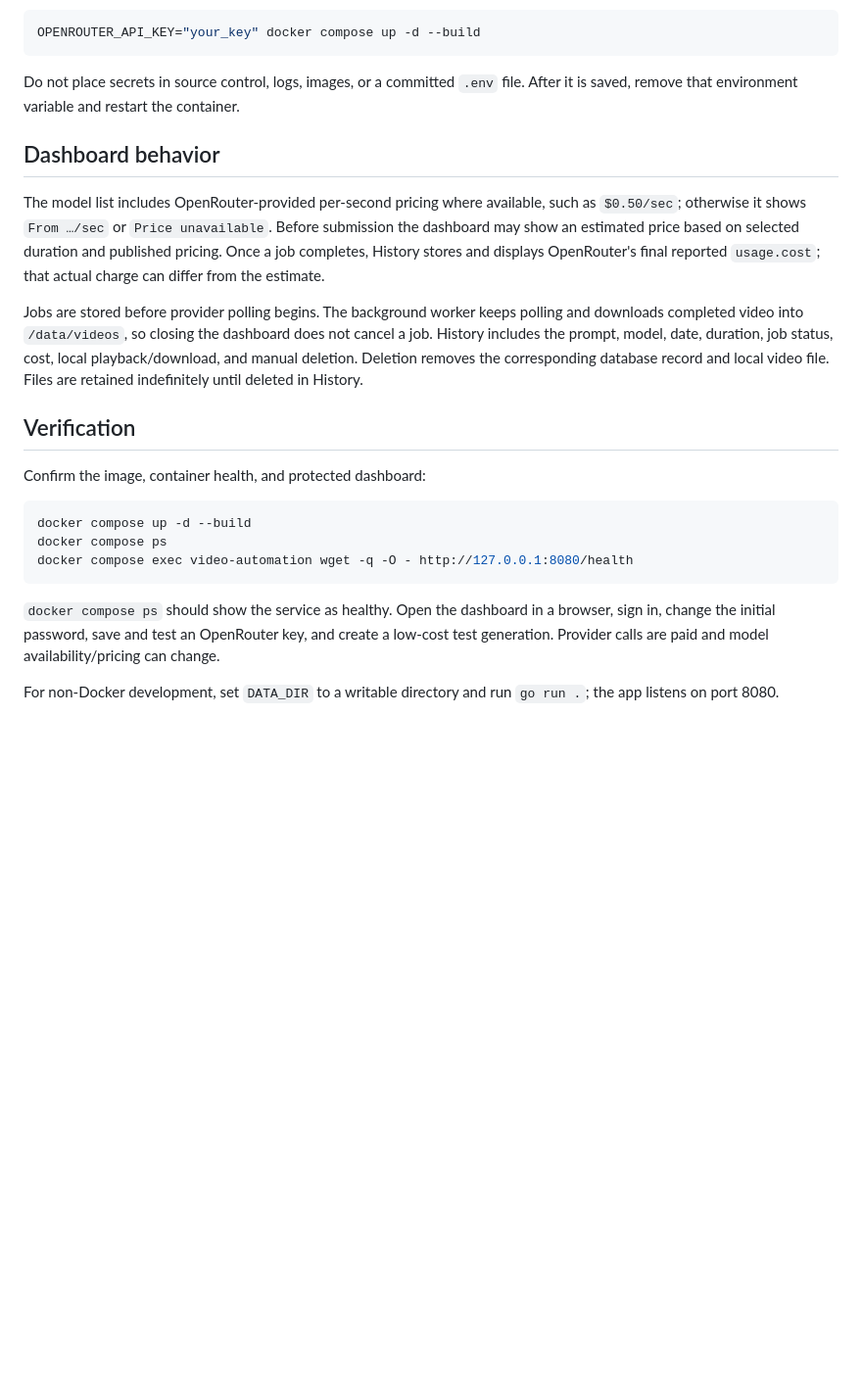
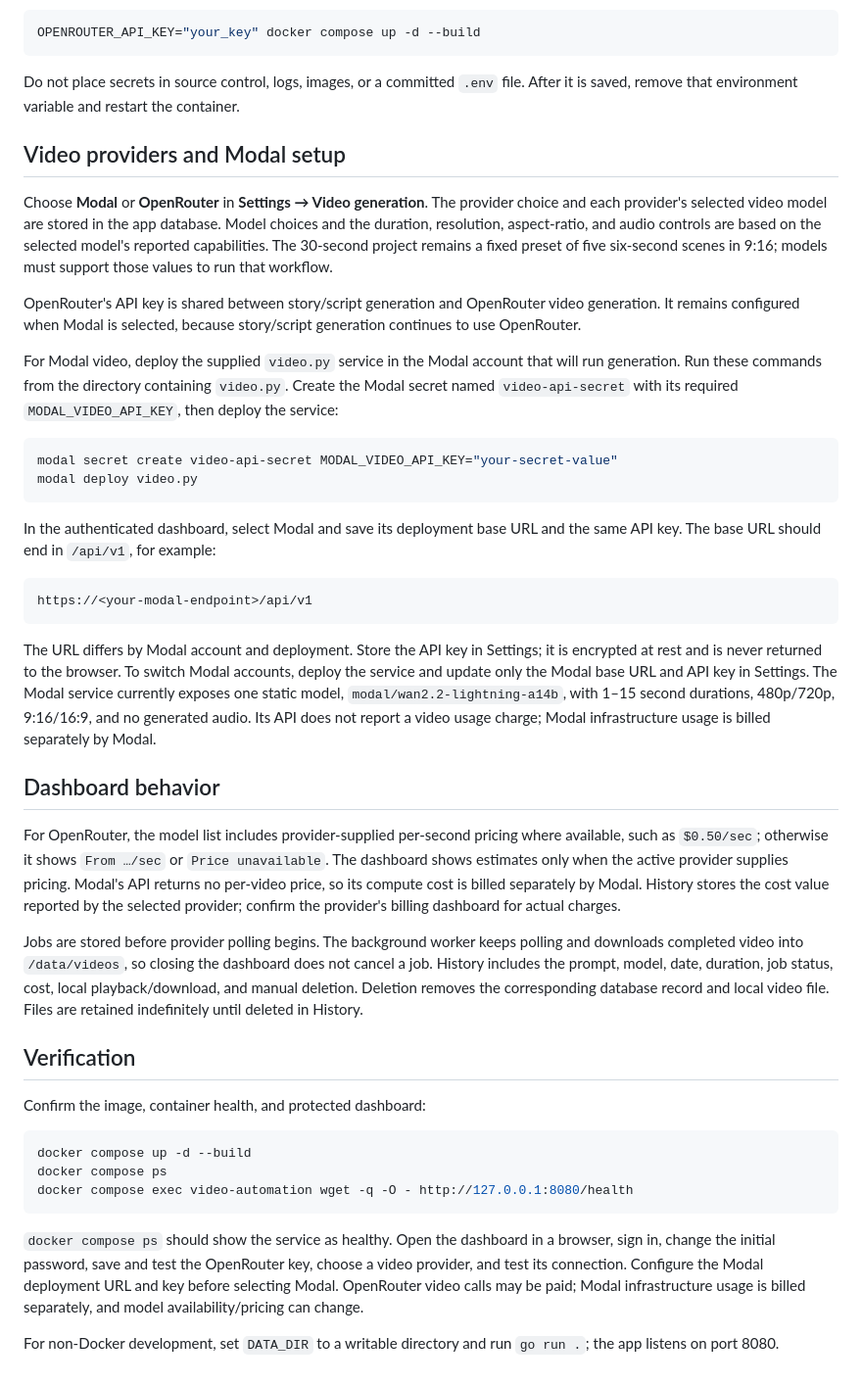
Before and after one commit to darkweb19/video-automation, a Markdown page: README.md, the part around one of its changes. Shown at 98% size. Rendered like a GitHub page; blank space fills up the shorter version.

Commit message:
docs: document video provider setup

````diff
--- a/README.md
+++ b/README.md
@@ -122,9 +122,30 @@ OPENROUTER_API_KEY="your_key" docker compose up -d --build
 
 Do not place secrets in source control, logs, images, or a committed `.env` file. After it is saved, remove that environment variable and restart the container.
 
+## Video providers and Modal setup
+
+Choose **Modal** or **OpenRouter** in **Settings → Video generation**. The provider choice and each provider's selected video model are stored in the app database. Model choices and the duration, resolution, aspect-ratio, and audio controls are based on the selected model's reported capabilities. The 30-second project remains a fixed preset of five six-second scenes in 9:16; models must support those values to run that workflow.
+
+OpenRouter's API key is shared between story/script generation and OpenRouter video generation. It remains configured when Modal is selected, because story/script generation continues to use OpenRouter.
+
+For Modal video, deploy the supplied `video.py` service in the Modal account that will run generation. Run these commands from the directory containing `video.py`. Create the Modal secret named `video-api-secret` with its required `MODAL_VIDEO_API_KEY`, then deploy the service:
+
+```bash
+modal secret create video-api-secret MODAL_VIDEO_API_KEY="your-secret-value"
+modal deploy video.py
+```
+
+In the authenticated dashboard, select Modal and save its deployment base URL and the same API key. The base URL should end in `/api/v1`, for example:
+
+```text
+https://<your-modal-endpoint>/api/v1
+```
+
+The URL differs by Modal account and deployment. Store the API key in Settings; it is encrypted at rest and is never returned to the browser. To switch Modal accounts, deploy the service and update only the Modal base URL and API key in Settings. The Modal service currently exposes one static model, `modal/wan2.2-lightning-a14b`, with 1–15 second durations, 480p/720p, 9:16/16:9, and no generated audio. Its API does not report a video usage charge; Modal infrastructure usage is billed separately by Modal.
+
 ## Dashboard behavior
 
-The model list includes OpenRouter-provided per-second pricing where available, such as `$0.50/sec`; otherwise it shows `From …/sec` or `Price unavailable`. Before submission the dashboard may show an estimated price based on selected duration and published pricing. Once a job completes, History stores and displays OpenRouter's final reported `usage.cost`; that actual charge can differ from the estimate.
+For OpenRouter, the model list includes provider-supplied per-second pricing where available, such as `$0.50/sec`; otherwise it shows `From …/sec` or `Price unavailable`. The dashboard shows estimates only when the active provider supplies pricing. Modal's API returns no per-video price, so its compute cost is billed separately by Modal. History stores the cost value reported by the selected provider; confirm the provider's billing dashboard for actual charges.
 
 Jobs are stored before provider polling begins. The background worker keeps polling and downloads completed video into `/data/videos`, so closing the dashboard does not cancel a job. History includes the prompt, model, date, duration, job status, cost, local playback/download, and manual deletion. Deletion removes the corresponding database record and local video file. Files are retained indefinitely until deleted in History.
 
@@ -138,6 +159,6 @@ docker compose ps
 docker compose exec video-automation wget -q -O - http://127.0.0.1:8080/health
 ```
 
-`docker compose ps` should show the service as healthy. Open the dashboard in a browser, sign in, change the initial password, save and test an OpenRouter key, and create a low-cost test generation. Provider calls are paid and model availability/pricing can change.
+`docker compose ps` should show the service as healthy. Open the dashboard in a browser, sign in, change the initial password, save and test the OpenRouter key, choose a video provider, and test its connection. Configure the Modal deployment URL and key before selecting Modal. OpenRouter video calls may be paid; Modal infrastructure usage is billed separately, and model availability/pricing can change.
 
 For non-Docker development, set `DATA_DIR` to a writable directory and run `go run .`; the app listens on port 8080.
````
Also changed, not shown: other parts of README.md (+8 -8 lines).
